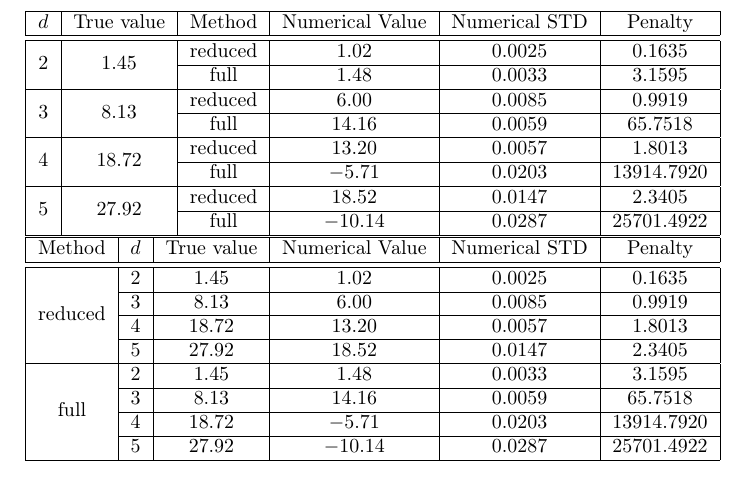
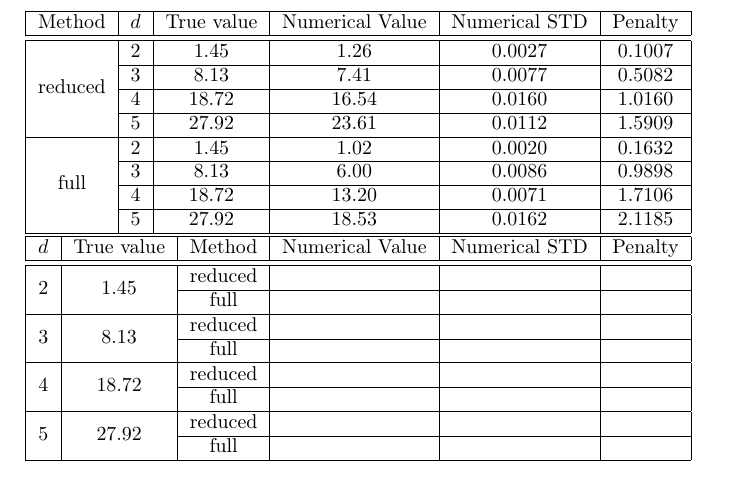
Before and after one commit to souza-m/vmot, a LaTeX document (doc/tables.tex): part of the page, cut so that both start at the same text. Compiled offline with pdfLaTeX.

Commit message:
correct mtg_dual_value

```diff
--- a/doc/tables.tex
+++ b/doc/tables.tex
@@ -18,47 +18,47 @@
 \begin{document}
 \begin{tabular}{|c|c|c|c|c|c|}
 \hline
-$d$ & True value & Method & Numerical Value & Numerical STD & Penalty\tabularnewline
+Method & $d$ & True value & Numerical Value & Numerical STD & Penalty\tabularnewline
 \hline
 \hline
-\multirow{2}{*}{$2$} & \multirow{2}{*}{$1.45$} & reduced & $1.02$ & $0.0025$ & $0.1635$\tabularnewline
-\cline{3-6} \cline{4-6} \cline{5-6} \cline{6-6}
- &  & full & $1.48$ & $0.0033$ & $3.1595$\tabularnewline
+\multirow{4}{*}{reduced} & $2$ & $1.45$ & $1.26$ & $0.0027$ & $0.1007$\tabularnewline
+\cline{2-6} \cline{3-6} \cline{4-6} \cline{5-6} \cline{6-6}
+ & $3$ & $8.13$ & $7.41$ & $0.0077$ & $0.5082$\tabularnewline
+\cline{2-6} \cline{3-6} \cline{4-6} \cline{5-6} \cline{6-6}
+ & $4$ & $18.72$ & $16.54$ & $0.0160$ & $1.0160$\tabularnewline
+\cline{2-6} \cline{3-6} \cline{4-6} \cline{5-6} \cline{6-6}
+ & $5$ & $27.92$ & $23.61$ & $0.0112$ & $1.5909$\tabularnewline
 \hline
-\multirow{2}{*}{$3$} & \multirow{2}{*}{$8.13$} & reduced & $6.00$ & $0.0085$ & $0.9919$\tabularnewline
-\cline{3-6} \cline{4-6} \cline{5-6} \cline{6-6}
- &  & full & $14.16$ & $0.0059$ & $65.7518$\tabularnewline
-\hline
-\multirow{2}{*}{$4$} & \multirow{2}{*}{$18.72$} & reduced & $13.20$ & $0.0057$ & $1.8013$\tabularnewline
-\cline{3-6} \cline{4-6} \cline{5-6} \cline{6-6}
- &  & full & $-5.71$ & $0.0203$ & $13914.7920$\tabularnewline
-\hline
-\multirow{2}{*}{$5$} & \multirow{2}{*}{$27.92$} & reduced & $18.52$ & $0.0147$ & $2.3405$\tabularnewline
-\cline{3-6} \cline{4-6} \cline{5-6} \cline{6-6}
- &  & full & $-10.14$ & $0.0287$ & $25701.4922$\tabularnewline
+\multirow{4}{*}{full} & $2$ & $1.45$ & $1.02$ & $0.0020$ & $0.1632$\tabularnewline
+\cline{2-6} \cline{3-6} \cline{4-6} \cline{5-6} \cline{6-6}
+ & $3$ & $8.13$ & $6.00$ & $0.0086$ & $0.9898$\tabularnewline
+\cline{2-6} \cline{3-6} \cline{4-6} \cline{5-6} \cline{6-6}
+ & $4$ & $18.72$ & $13.20$ & $0.0071$ & $1.7106$\tabularnewline
+\cline{2-6} \cline{3-6} \cline{4-6} \cline{5-6} \cline{6-6}
+ & $5$ & $27.92$ & $18.53$ & $0.0162$ & $2.1185$\tabularnewline
 \hline
 \end{tabular}
 
 \begin{tabular}{|c|c|c|c|c|c|}
 \hline
-Method & $d$ & True value & Numerical Value & Numerical STD & Penalty\tabularnewline
+$d$ & True value & Method & Numerical Value & Numerical STD & Penalty\tabularnewline
 \hline
 \hline
-\multirow{4}{*}{reduced} & $2$ & $1.45$ & $1.02$ & $0.0025$ & $0.1635$\tabularnewline
-\cline{2-6} \cline{3-6} \cline{4-6} \cline{5-6} \cline{6-6}
- & $3$ & $8.13$ & $6.00$ & $0.0085$ & $0.9919$\tabularnewline
-\cline{2-6} \cline{3-6} \cline{4-6} \cline{5-6} \cline{6-6}
- & $4$ & $18.72$ & $13.20$ & $0.0057$ & $1.8013$\tabularnewline
-\cline{2-6} \cline{3-6} \cline{4-6} \cline{5-6} \cline{6-6}
- & $5$ & $27.92$ & $18.52$ & $0.0147$ & $2.3405$\tabularnewline
+\multirow{2}{*}{$2$} & \multirow{2}{*}{$1.45$} & reduced &  &  & \tabularnewline
+\cline{3-6} \cline{4-6} \cline{5-6} \cline{6-6}
+ &  & full &  &  & \tabularnewline
 \hline
-\multirow{4}{*}{full} & $2$ & $1.45$ & $1.48$ & $0.0033$ & $3.1595$\tabularnewline
-\cline{2-6} \cline{3-6} \cline{4-6} \cline{5-6} \cline{6-6}
- & $3$ & $8.13$ & $14.16$ & $0.0059$ & $65.7518$\tabularnewline
-\cline{2-6} \cline{3-6} \cline{4-6} \cline{5-6} \cline{6-6}
- & $4$ & $18.72$ & $-5.71$ & $0.0203$ & $13914.7920$\tabularnewline
-\cline{2-6} \cline{3-6} \cline{4-6} \cline{5-6} \cline{6-6}
- & $5$ & $27.92$ & $-10.14$ & $0.0287$ & $25701.4922$\tabularnewline
+\multirow{2}{*}{$3$} & \multirow{2}{*}{$8.13$} & reduced &  &  & \tabularnewline
+\cline{3-6} \cline{4-6} \cline{5-6} \cline{6-6}
+ &  & full &  &  & \tabularnewline
+\hline
+\multirow{2}{*}{$4$} & \multirow{2}{*}{$18.72$} & reduced &  &  & \tabularnewline
+\cline{3-6} \cline{4-6} \cline{5-6} \cline{6-6}
+ &  & full &  &  & \tabularnewline
+\hline
+\multirow{2}{*}{$5$} & \multirow{2}{*}{$27.92$} & reduced &  &  & \tabularnewline
+\cline{3-6} \cline{4-6} \cline{5-6} \cline{6-6}
+ &  & full &  &  & \tabularnewline
 \hline
 \end{tabular}
 \end{document}
```
Also changed, not shown: 3 other files.
